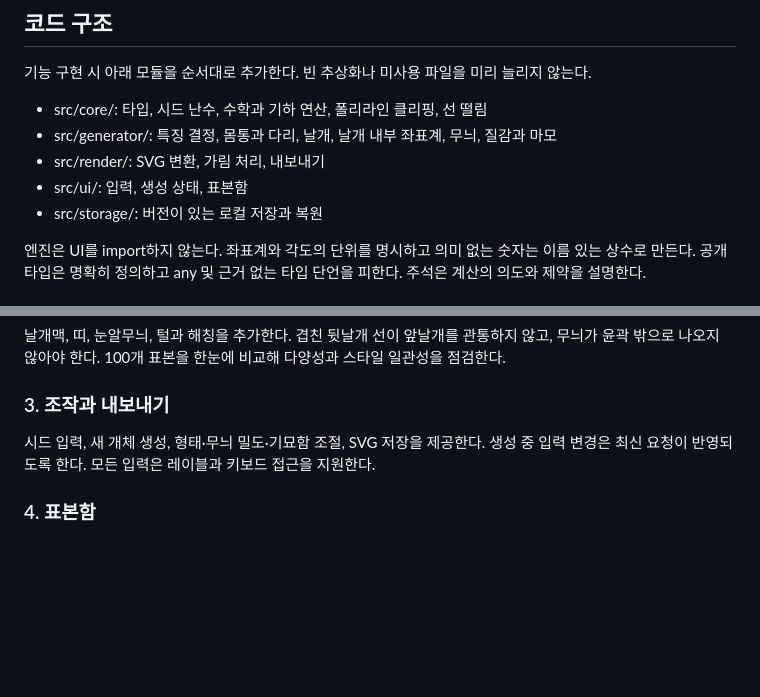
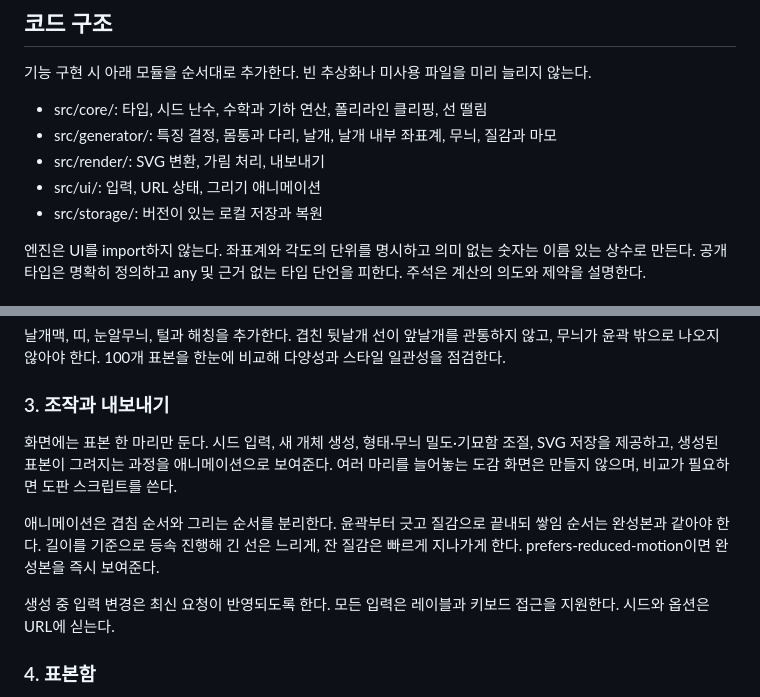
Before and after one commit to seungjae99/mothdraw, a Markdown page: DEVELOPMENT.md, 2 parts joined by grey strips. Rendered like a GitHub page; blank space fills up the shorter version.

```diff
--- a/DEVELOPMENT.md
+++ b/DEVELOPMENT.md
@@ -61,7 +61,7 @@
 - src/core/: 타입, 시드 난수, 수학과 기하 연산, 폴리라인 클리핑, 선 떨림
 - src/generator/: 특징 결정, 몸통과 다리, 날개, 날개 내부 좌표계, 무늬, 질감과 마모
 - src/render/: SVG 변환, 가림 처리, 내보내기
-- src/ui/: 입력, 생성 상태, 표본함
+- src/ui/: 입력, URL 상태, 그리기 애니메이션
 - src/storage/: 버전이 있는 로컬 저장과 복원
 
 엔진은 UI를 import하지 않는다. 좌표계와 각도의 단위를 명시하고 의미 없는 숫자는 이름 있는 상수로 만든다. 공개 타입은 명확히 정의하고 any 및 근거 없는 타입 단언을 피한다. 주석은 계산의 의도와 제약을 설명한다.
@@ -78,7 +78,11 @@
 
 ### 3. 조작과 내보내기
 
-시드 입력, 새 개체 생성, 형태·무늬 밀도·기묘함 조절, SVG 저장을 제공한다. 생성 중 입력 변경은 최신 요청이 반영되도록 한다. 모든 입력은 레이블과 키보드 접근을 지원한다.
+화면에는 표본 한 마리만 둔다. 시드 입력, 새 개체 생성, 형태·무늬 밀도·기묘함 조절, SVG 저장을 제공하고, 생성된 표본이 그려지는 과정을 애니메이션으로 보여준다. 여러 마리를 늘어놓는 도감 화면은 만들지 않으며, 비교가 필요하면 도판 스크립트를 쓴다.
+
+애니메이션은 겹침 순서와 그리는 순서를 분리한다. 윤곽부터 긋고 질감으로 끝내되 쌓임 순서는 완성본과 같아야 한다. 길이를 기준으로 등속 진행해 긴 선은 느리게, 잔 질감은 빠르게 지나가게 한다. prefers-reduced-motion이면 완성본을 즉시 보여준다.
+
+생성 중 입력 변경은 최신 요청이 반영되도록 한다. 모든 입력은 레이블과 키보드 접근을 지원한다. 시드와 옵션은 URL에 싣는다.
 
 ### 4. 표본함
 
```
Also changed, not shown: README.md (+23 -6 lines).
